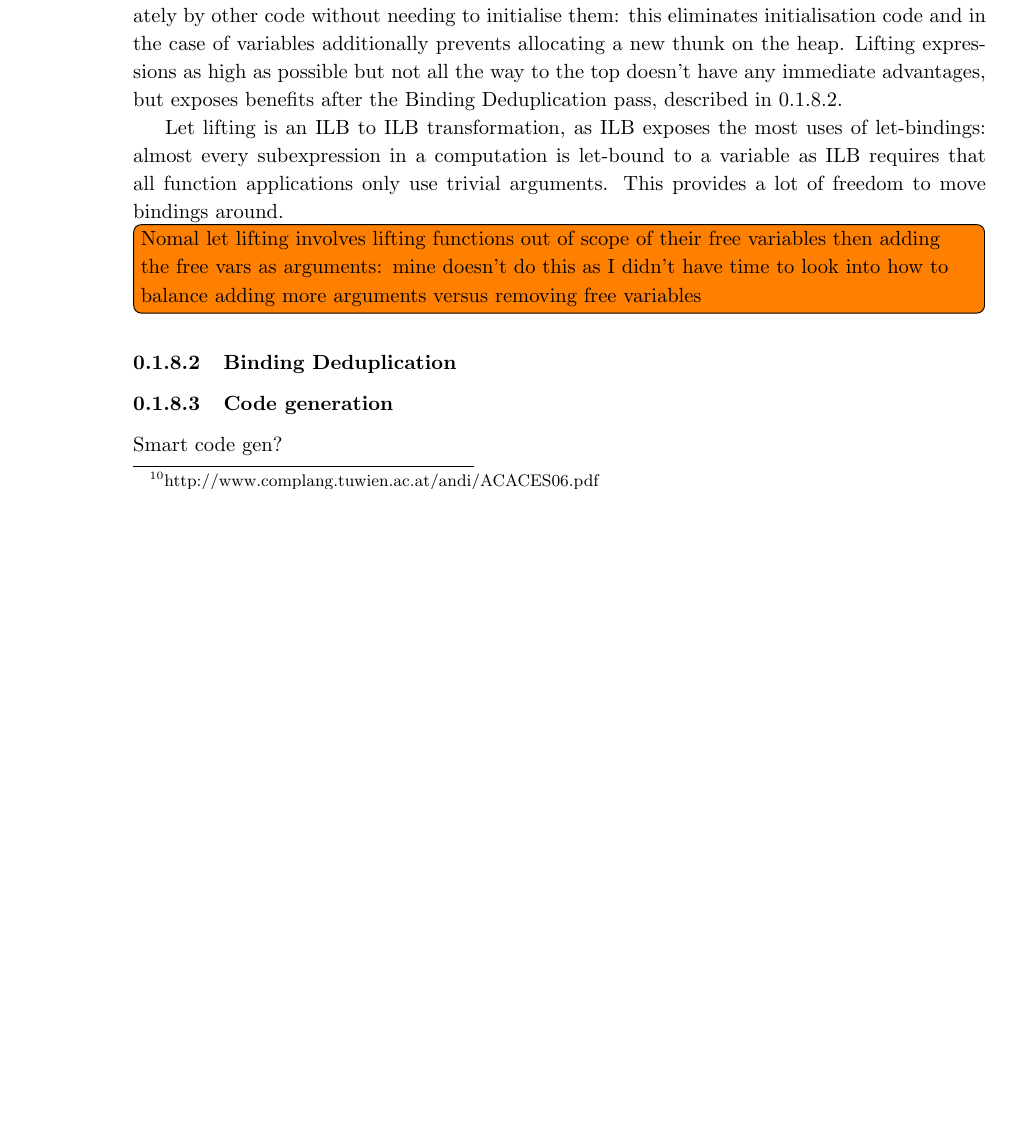
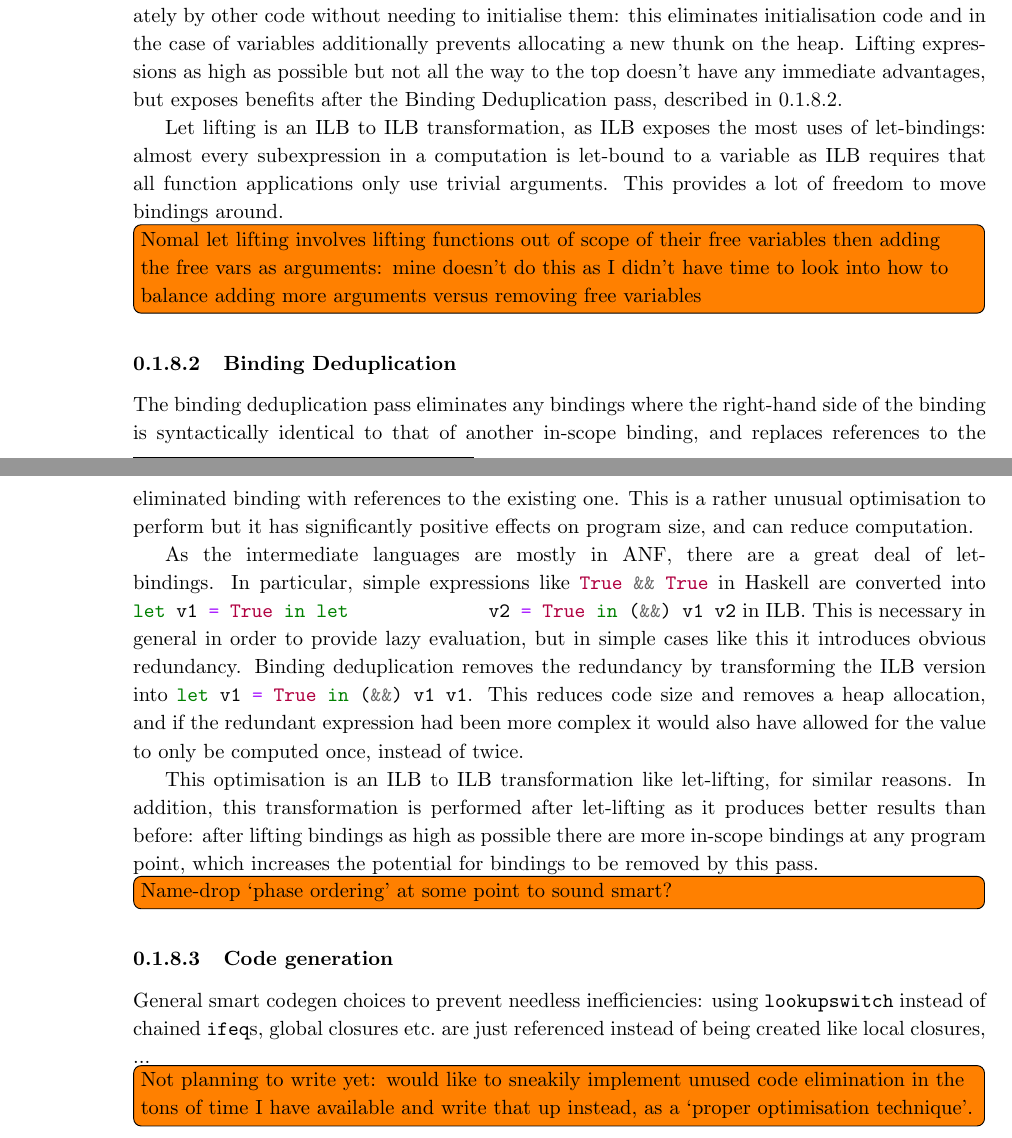
Before and after one commit to hnefatl/dissertation, a LaTeX document (implementation.tex): part of page 24 of 24 before the commit and two parts of pages 24 and 25 of 25 after it, the two joined at a grey line, cut so that both start at the same text, the shorter picture padded with empty space. The pictures show the PDF file implementation.pdf that the author committed with the source.

Commit message:
Finished optimisations section draft

```diff
--- a/implementation.tex
+++ b/implementation.tex
@@ -1497,13 +1497,35 @@ descriptions below.
         \subsubsection{Binding Deduplication}\label{sec:binding-dedupe}
         {
 
-
+            The binding deduplication pass eliminates any bindings where the right-hand side of the binding is
+            syntactically identical to that of another in-scope binding, and replaces references to the eliminated
+            binding with references to the existing one. This is a rather unusual optimisation to perform but it has
+            significantly positive effects on program size, and can reduce computation.
+
+            As the intermediate languages are mostly in ANF, there are a great deal of let-bindings. In particular,
+            simple expressions like \haskell{True && True} in Haskell are converted into \haskell{let v1 = True in let
+            v2 = True in (&&) v1 v2} in ILB. This is necessary in general in order to provide lazy evaluation, but in
+            simple cases like this it introduces obvious redundancy. Binding deduplication removes the redundancy by
+            transforming the ILB version into \haskell{let v1 = True in (&&) v1 v1}. This reduces code size and removes
+            a heap allocation, and if the redundant expression had been more complex it would also have allowed for the
+            value to only be computed once, instead of twice.
+
+            This optimisation is an ILB to ILB transformation like let-lifting, for similar reasons. In addition, this
+            transformation is performed after let-lifting as it produces better results than before: after lifting
+            bindings as high as possible there are more in-scope bindings at any program point, which increases the
+            potential for bindings to be removed by this pass.
+
+            \todo[inline]{Name-drop `phase ordering' at some point to sound smart?}
 
         }
         \subsubsection{Code generation}
         {
 
-            Smart code gen?
+            General smart codegen choices to prevent needless inefficiencies: using \monospace{lookupswitch} instead of
+            chained \monospace{ifeq}s, global closures etc.\ are just referenced instead of being created like local
+            closures, ...
+
+            \todo[inline]{Not planning to write yet: would like to sneakily implement unused code elimination in the tons of time I have available and write that up instead, as a `proper optimisation technique'.}
 
         }
     }
```
Also changed, not shown: implementation.pdf, implementation.tex (6 more changed lines).
